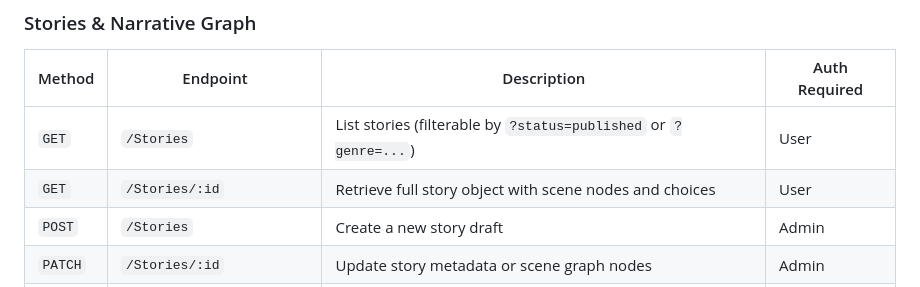
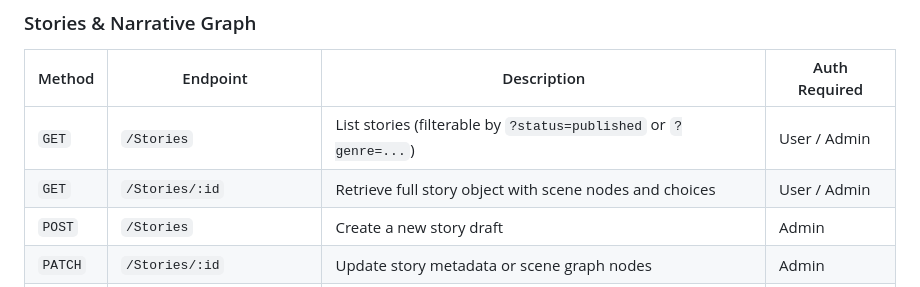
Before and after one commit to Ani29hs/Dynamic_Story, a Markdown page: Dynamic_Story_Branching/README.md, the part around the change. GitHub-like rendering.

Commit message:
docs: clarify GET /Stories and GET /Stories/:id can be accessed by both User and Admin

```diff
--- a/Dynamic_Story_Branching/README.md
+++ b/Dynamic_Story_Branching/README.md
@@ -443,8 +443,8 @@ The backend exposes a REST API running by default on `http://localhost:5000`.
 ### Stories & Narrative Graph
 | Method | Endpoint | Description | Auth Required |
 |---|---|---|---|
-| `GET` | `/Stories` | List stories (filterable by `?status=published` or `?genre=...`) | User |
-| `GET` | `/Stories/:id` | Retrieve full story object with scene nodes and choices | User |
+| `GET` | `/Stories` | List stories (filterable by `?status=published` or `?genre=...`) | User / Admin |
+| `GET` | `/Stories/:id` | Retrieve full story object with scene nodes and choices | User / Admin |
 | `POST` | `/Stories` | Create a new story draft | Admin |
 | `PATCH` | `/Stories/:id` | Update story metadata or scene graph nodes | Admin |
 | `PUT` | `/Stories/:id` | Replace entire story document | Admin |
```
Also changed, not shown: README.md (+2 -2 lines).
